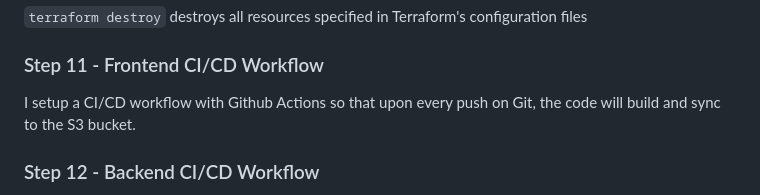
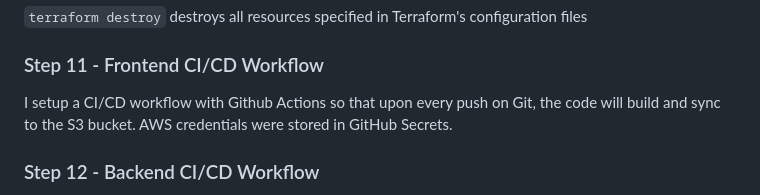
Before and after one commit to ajo01/cloud-resume-challenge, a Markdown page: README.md, the part around the change. Drawn GitHub-style.

```diff
--- a/README.md
+++ b/README.md
@@ -123,7 +123,7 @@ I migrated the resources to Terraform by configuring the files, `terraform impor
 
 ### Step 11 - Frontend CI/CD Workflow
 
-I setup a CI/CD workflow with Github Actions so that upon every push on Git, the code will build and sync to the S3 bucket.
+I setup a CI/CD workflow with Github Actions so that upon every push on Git, the code will build and sync to the S3 bucket. AWS credentials were stored in GitHub Secrets.
 
 ### Step 12 - Backend CI/CD Workflow
 
```
